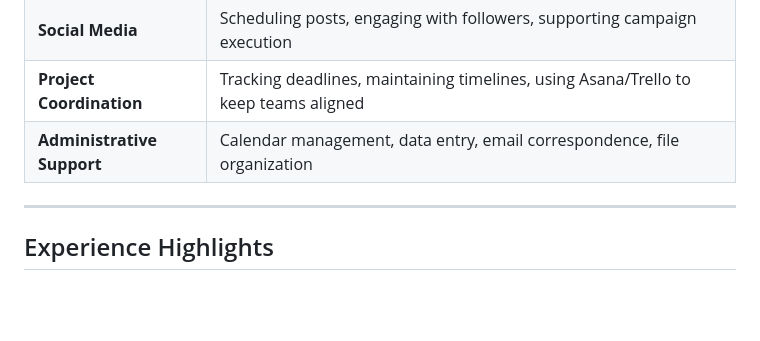
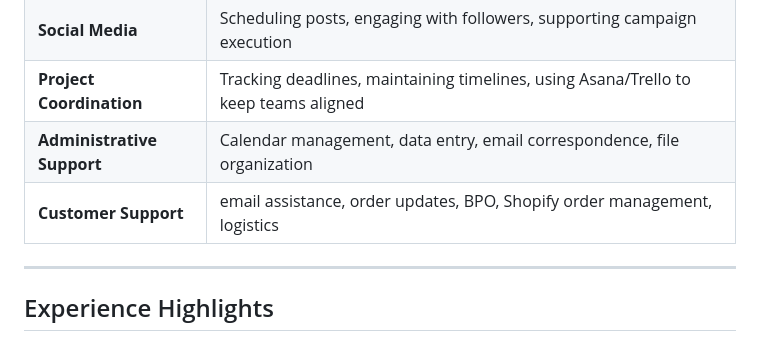
Before and after one commit to clapanowinmarie/VA-Portfolio, a Markdown page: README.md, the part around one of its changes. GitHub-like rendering; blank space fills up the shorter version.

Commit message:
Fix formatting and update customer support section

```diff
--- a/README.md
+++ b/README.md
@@ -51,7 +51,7 @@ I thrive in fast-paced environments, take ownership of my tasks, and work well w
 | **Social Media** | Scheduling posts, engaging with followers, supporting campaign execution |
 | **Project Coordination** | Tracking deadlines, maintaining timelines, using Asana/Trello to keep teams aligned |
 | **Administrative Support** | Calendar management, data entry, email correspondence, file organization |
-
+| **Customer Support** | email assistance, order updates, BPO, Shopify order management, logistics |
 ---
 
 ## Experience Highlights
```
Also changed, not shown: other parts of README.md (+1 -1 lines).
